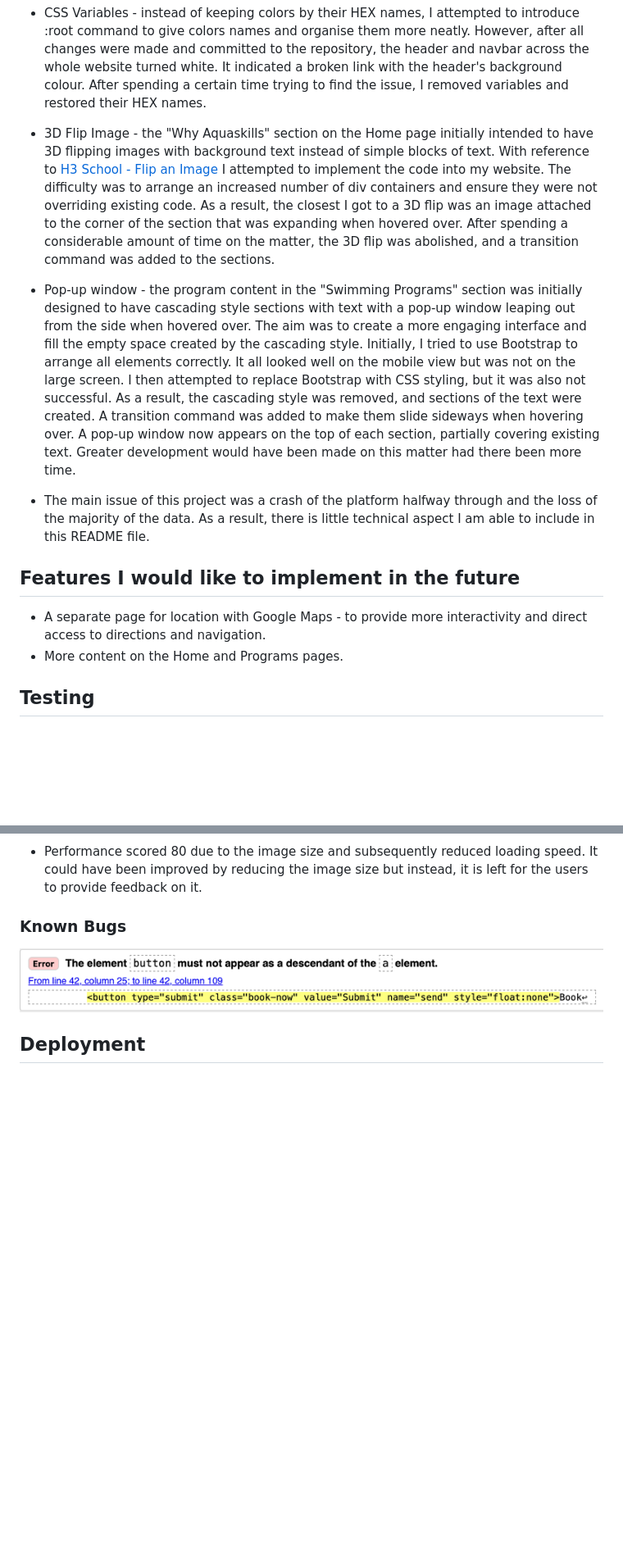
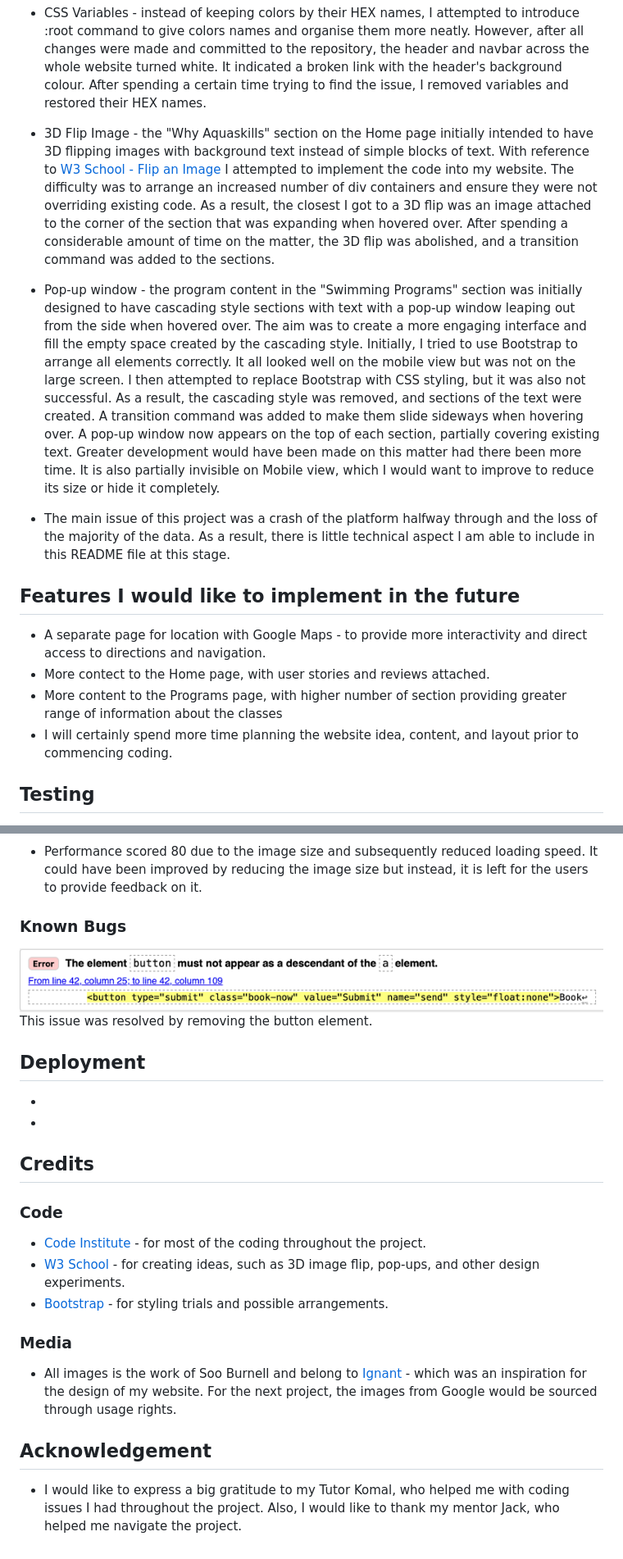
Before and after one commit to hh859/swimming-club, a Markdown page: README.md, 2 parts joined by grey strips. Shown at 82% size. Drawn GitHub-style; blank space fills up the shorter version.

```diff
--- a/README.md
+++ b/README.md
@@ -68,16 +63,20 @@ Sections now have an element of transition, sliding to the left when hovering ov
 
   * CSS Variables - instead of keeping colors by their HEX names, I attempted to introduce :root command to give colors names and organise them more neatly. However, after all changes were made and committed to the repository, the header and navbar across the whole website turned white. It indicated a broken link with the header's background colour. After spending a certain time trying to find the issue, I removed variables and restored their HEX names.
 
-  * 3D Flip Image - the "Why Aquaskills" section on the Home page initially intended to have 3D flipping images with background text instead of simple blocks of text. With reference to [H3 School - Flip an Image](https://www.w3schools.com/howto/howto_css_flip_image.asp) I attempted to implement the code into my website. The difficulty was to arrange an increased number of div containers and ensure they were not overriding existing code. As a result, the closest I got to a 3D flip was an image attached to the corner of the section that was expanding when hovered over. After spending a considerable amount of time on the matter, the 3D flip was abolished, and a transition command was added to the sections.
+  * 3D Flip Image - the "Why Aquaskills" section on the Home page initially intended to have 3D flipping images with background text instead of simple blocks of text. With reference to [W3 School - Flip an Image](https://www.w3schools.com/howto/howto_css_flip_image.asp) I attempted to implement the code into my website. The difficulty was to arrange an increased number of div containers and ensure they were not overriding existing code. As a result, the closest I got to a 3D flip was an image attached to the corner of the section that was expanding when hovered over. After spending a considerable amount of time on the matter, the 3D flip was abolished, and a transition command was added to the sections.
 
   * Pop-up window - the program content in the "Swimming Programs" section was initially designed to have cascading style sections with text with a pop-up window leaping out from the side when hovered over. The aim was to create a more engaging interface and fill the empty space created by the cascading style. Initially, I tried to use Bootstrap to arrange all elements correctly. It all looked well on the mobile view but was not on the large screen. I then attempted to replace Bootstrap with CSS styling, but it was also not successful. As a result, the cascading style was removed, and sections of the text were created. A transition command was added to make them slide sideways when hovering over.
     A pop-up window now appears on the top of each section, partially covering existing text. Greater development would have been made on this matter had there been more time.
+    It is also partially invisible on Mobile view, which I would want to improve to reduce its size or hide it completely.
 
-  * The main issue of this project was a crash of the platform halfway through and the loss of the majority of the data. As a result, there is little technical aspect I am able to include in this README file.
+  * The main issue of this project was a crash of the platform halfway through and the loss of the majority of the data. As a result, there is little technical aspect I am able to include in this README file at this stage.
+
 
 ## Features I would like to implement in the future
   * A separate page for location with Google Maps - to provide more interactivity and direct access to directions and navigation.
-  * More content on the Home and Programs pages.
+  * More contect to the Home page, with user stories and reviews attached.
+  * More content to the Programs page, with higher number of section providing greater range of information about the classes
+  * I will certainly spend more time planning the website idea, content, and layout prior to commencing coding.
 
 ## Testing
  * [HTML Validator](https://validator.w3.org)
@@ -95,5 +94,19 @@ All testing was done on [Google Chrome Developer Tool](https://developer.chrome.
 
 ### Known Bugs
 ![alt text](https://github.com/hh859/swimming-club/blob/main/assets/CSS/Documents/Bug.png)
+This issue was resolved by removing the button element.
+## Deployment
+  *
+  *
 
-## Deployment
+## Credits
+### Code
+  * [Code Institute](https://learn.codeinstitute.net/dashboard) - for most of the coding throughout the project.
+  * [W3 School](https://www.w3schools.com/) - for creating ideas, such as 3D image flip, pop-ups, and other design experiments.
+  * [Bootstrap](https://getbootstrap.com/) - for styling trials and possible arrangements.
+
+### Media
+  * All images is the work of Soo Burnell and belong to [Ignant](https://www.ignant.com/2019/07/31/soo-burnells-serene-series-of-swimming-pools-is-inspired-by-wes-andersons-aesthetic/) - which was an inspiration for the design of my website. For the next project, the images from Google would be sourced through usage rights.
+
+## Acknowledgement
+  * I would like to express a big gratitude to my Tutor Komal, who helped me with coding issues I had throughout the project. Also, I would like to thank my mentor Jack, who helped me navigate the project.
```
Also changed, not shown: other parts of README.md (+17 -22 lines).
